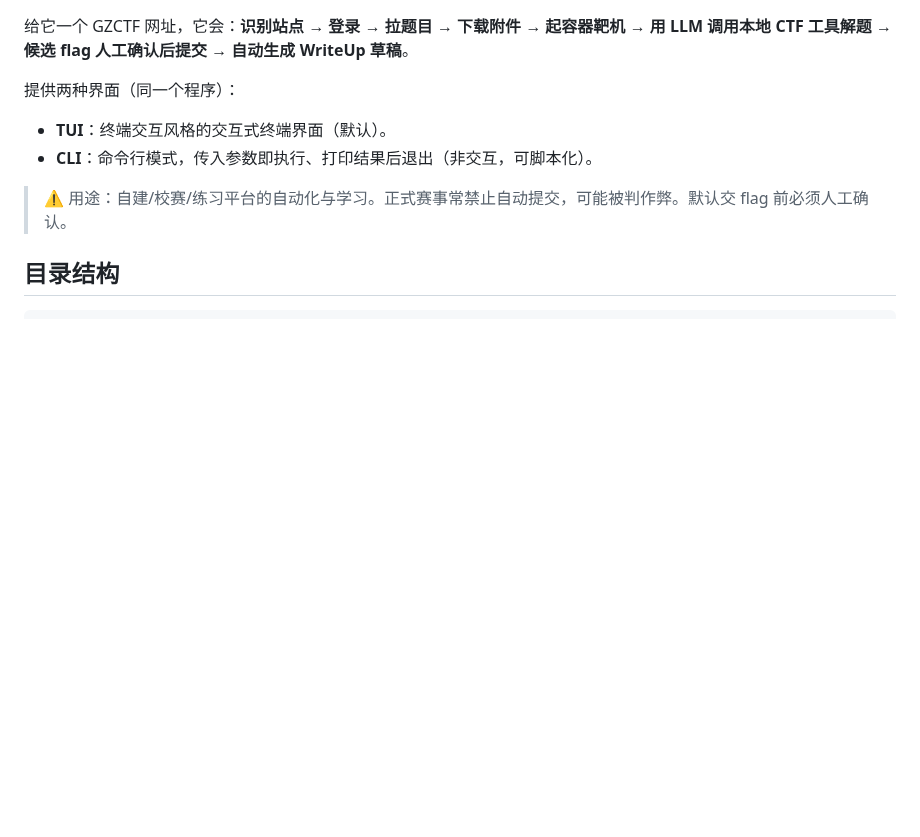
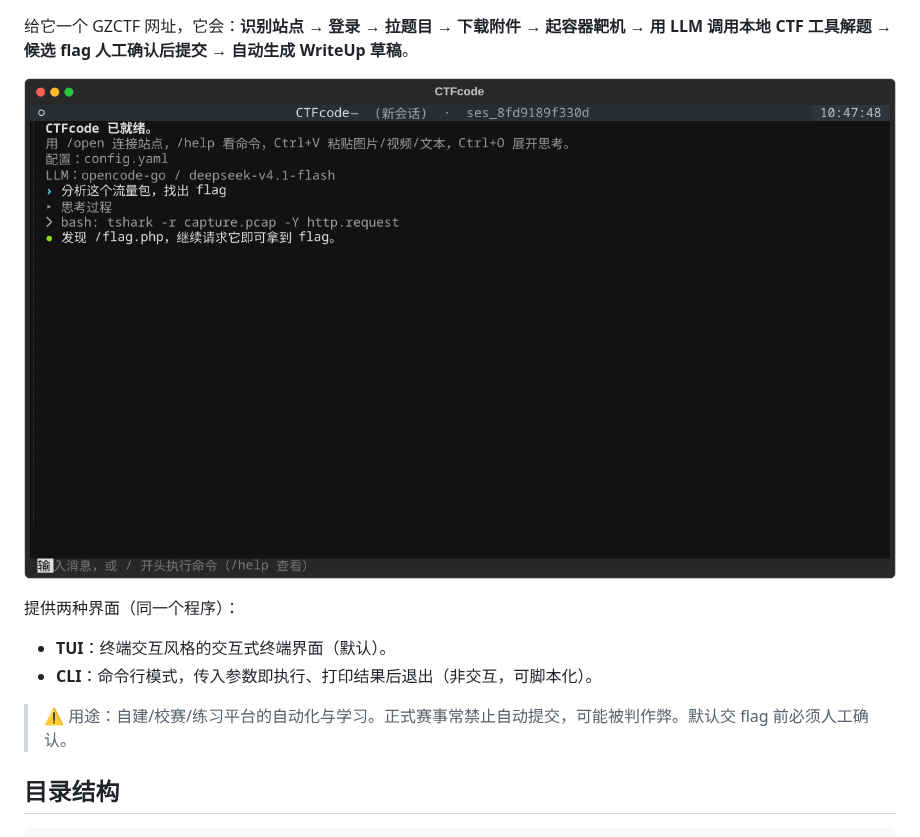
Before and after one commit to lkjing2021345/CTFcode, a Markdown page: README.md, the part around one of its changes. Rendered like a GitHub page; pictures changed too: docs/screenshot.png (added); blank space fills up the shorter version.

Commit message:
docs: add badges, screenshot and english readme

```diff
--- a/README.md
+++ b/README.md
@@ -3,4 +8,6 @@
 给它一个 GZCTF 网址，它会：**识别站点 → 登录 → 拉题目 → 下载附件 → 起容器靶机 → 用 LLM 调用本地 CTF 工具解题 → 候选 flag 人工确认后提交 → 自动生成 WriteUp 草稿**。
+
+![screenshot](docs/screenshot.png)
 
 提供两种界面（同一个程序）：
 - **TUI**：终端交互风格的交互式终端界面（默认）。
```
Also changed, not shown: other parts of README.md (+5 -0 lines), README.en.md (added, +112 -0 lines), 1 other file.
